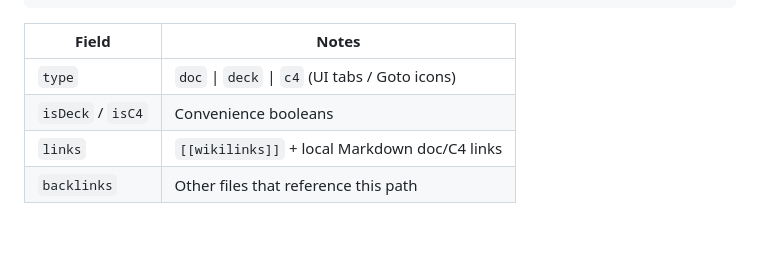
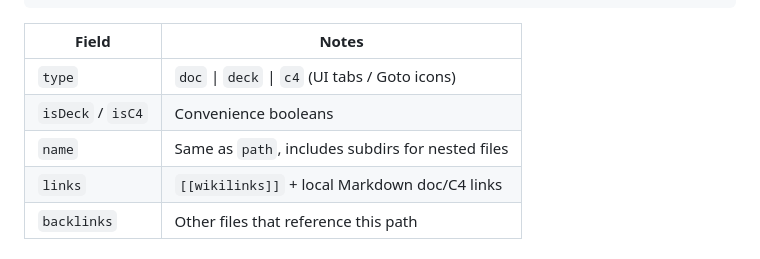
Before and after one commit to wnoronha/peel, a Markdown page: docs/api.md, the part around the change. Rendered like a GitHub page.

Commit message:
docs: note name includes subdirs
- Clarify FileEntry name equals path

```diff
--- a/docs/api.md
+++ b/docs/api.md
@@ -36,6 +36,7 @@ Sorted by path. Skips `.git`, `.peel`, `node_modules`. Only `.md`, `.c4`.
 |---|---|
 | `type` | `doc` \| `deck` \| `c4` (UI tabs / Goto icons) |
 | `isDeck` / `isC4` | Convenience booleans |
+| `name` | Same as `path`, includes subdirs for nested files |
 | `links` | `[[wikilinks]]` + local Markdown doc/C4 links |
 | `backlinks` | Other files that reference this path |
 
```
